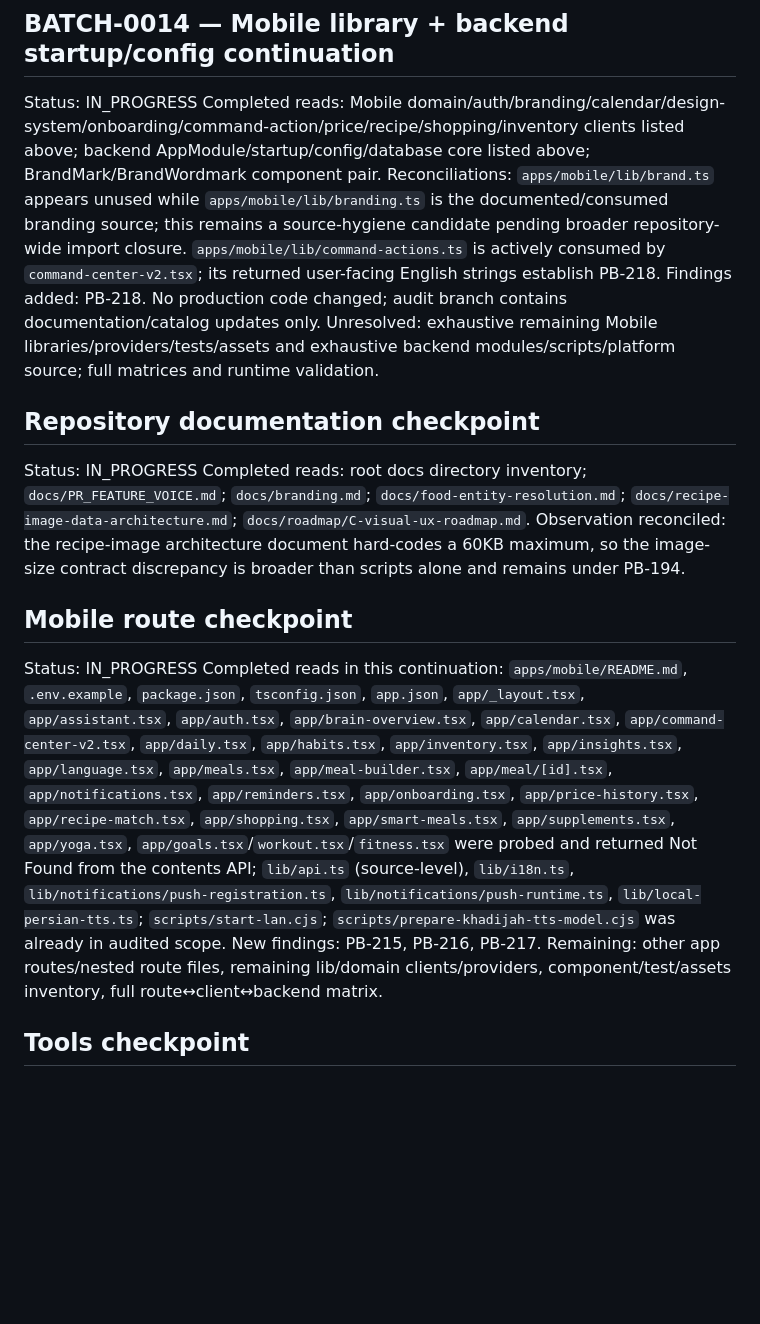
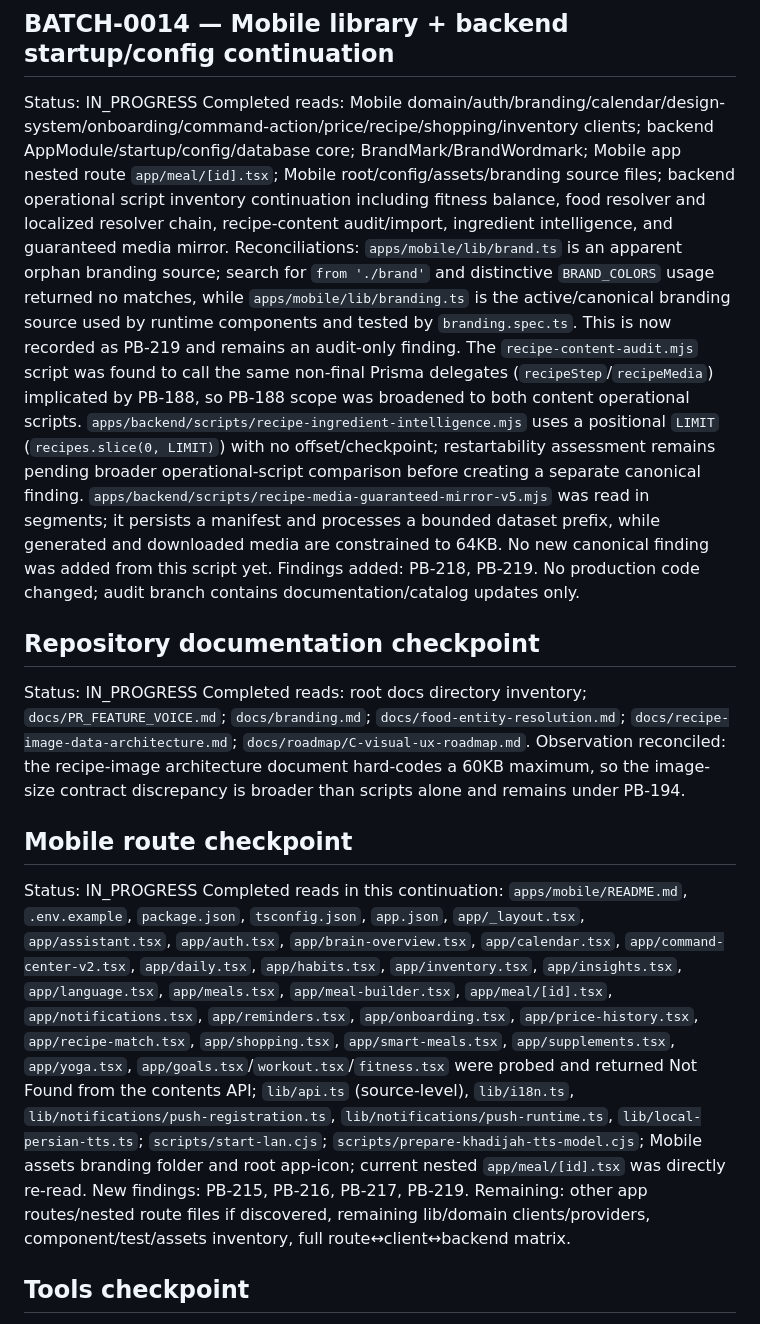
Before and after one commit to Ramin-rezaie-nazari/my-personal-assistant, a Markdown page: docs/project-brain/READING_CHECKPOINTS.md, the part around one of its changes. Drawn GitHub-style; blank space fills up the shorter version.

Commit message:
audit: checkpoint branding and operational script continuation

```diff
--- a/docs/project-brain/READING_CHECKPOINTS.md
+++ b/docs/project-brain/READING_CHECKPOINTS.md
@@ -58,11 +58,13 @@ Unresolved: remaining operational scripts, exhaustive duplicate lineage, complet
 
 ## BATCH-0014 — Mobile library + backend startup/config continuation
 Status: IN_PROGRESS
-Completed reads: Mobile domain/auth/branding/calendar/design-system/onboarding/command-action/price/recipe/shopping/inventory clients listed above; backend AppModule/startup/config/database core listed above; BrandMark/BrandWordmark component pair.
-Reconciliations: `apps/mobile/lib/brand.ts` appears unused while `apps/mobile/lib/branding.ts` is the documented/consumed branding source; this remains a source-hygiene candidate pending broader repository-wide import closure. `apps/mobile/lib/command-actions.ts` is actively consumed by `command-center-v2.tsx`; its returned user-facing English strings establish PB-218.
-Findings added: PB-218.
+Completed reads: Mobile domain/auth/branding/calendar/design-system/onboarding/command-action/price/recipe/shopping/inventory clients; backend AppModule/startup/config/database core; BrandMark/BrandWordmark; Mobile app nested route `app/meal/[id].tsx`; Mobile root/config/assets/branding source files; backend operational script inventory continuation including fitness balance, food resolver and localized resolver chain, recipe-content audit/import, ingredient intelligence, and guaranteed media mirror.
+Reconciliations: `apps/mobile/lib/brand.ts` is an apparent orphan branding source; search for `from './brand'` and distinctive `BRAND_COLORS` usage returned no matches, while `apps/mobile/lib/branding.ts` is the active/canonical branding source used by runtime components and tested by `branding.spec.ts`. This is now recorded as PB-219 and remains an audit-only finding.
+The `recipe-content-audit.mjs` script was found to call the same non-final Prisma delegates (`recipeStep`/`recipeMedia`) implicated by PB-188, so PB-188 scope was broadened to both content operational scripts.
+`apps/backend/scripts/recipe-ingredient-intelligence.mjs` uses a positional `LIMIT` (`recipes.slice(0, LIMIT)`) with no offset/checkpoint; restartability assessment remains pending broader operational-script comparison before creating a separate canonical finding.
+`apps/backend/scripts/recipe-media-guaranteed-mirror-v5.mjs` was read in segments; it persists a manifest and processes a bounded dataset prefix, while generated and downloaded media are constrained to 64KB. No new canonical finding was added from this script yet.
+Findings added: PB-218, PB-219.
 No production code changed; audit branch contains documentation/catalog updates only.
-Unresolved: exhaustive remaining Mobile libraries/providers/tests/assets and exhaustive backend modules/scripts/platform source; full matrices and runtime validation.
 
 ## Repository documentation checkpoint
 Status: IN_PROGRESS
@@ -71,9 +73,9 @@ Observation reconciled: the recipe-image architecture document hard-codes a 60KB
 
 ## Mobile route checkpoint
 Status: IN_PROGRESS
-Completed reads in this continuation: `apps/mobile/README.md`, `.env.example`, `package.json`, `tsconfig.json`, `app.json`, `app/_layout.tsx`, `app/assistant.tsx`, `app/auth.tsx`, `app/brain-overview.tsx`, `app/calendar.tsx`, `app/command-center-v2.tsx`, `app/daily.tsx`, `app/habits.tsx`, `app/inventory.tsx`, `app/insights.tsx`, `app/language.tsx`, `app/meals.tsx`, `app/meal-builder.tsx`, `app/meal/[id].tsx`, `app/notifications.tsx`, `app/reminders.tsx`, `app/onboarding.tsx`, `app/price-history.tsx`, `app/recipe-match.tsx`, `app/shopping.tsx`, `app/smart-meals.tsx`, `app/supplements.tsx`, `app/yoga.tsx`, `app/goals.tsx`/`workout.tsx`/`fitness.tsx` were probed and returned Not Found from the contents API; `lib/api.ts` (source-level), `lib/i18n.ts`, `lib/notifications/push-registration.ts`, `lib/notifications/push-runtime.ts`, `lib/local-persian-tts.ts`; `scripts/start-lan.cjs`; `scripts/prepare-khadijah-tts-model.cjs` was already in audited scope.
-New findings: PB-215, PB-216, PB-217.
-Remaining: other app routes/nested route files, remaining lib/domain clients/providers, component/test/assets inventory, full route↔client↔backend matrix.
+Completed reads in this continuation: `apps/mobile/README.md`, `.env.example`, `package.json`, `tsconfig.json`, `app.json`, `app/_layout.tsx`, `app/assistant.tsx`, `app/auth.tsx`, `app/brain-overview.tsx`, `app/calendar.tsx`, `app/command-center-v2.tsx`, `app/daily.tsx`, `app/habits.tsx`, `app/inventory.tsx`, `app/insights.tsx`, `app/language.tsx`, `app/meals.tsx`, `app/meal-builder.tsx`, `app/meal/[id].tsx`, `app/notifications.tsx`, `app/reminders.tsx`, `app/onboarding.tsx`, `app/price-history.tsx`, `app/recipe-match.tsx`, `app/shopping.tsx`, `app/smart-meals.tsx`, `app/supplements.tsx`, `app/yoga.tsx`, `app/goals.tsx`/`workout.tsx`/`fitness.tsx` were probed and returned Not Found from the contents API; `lib/api.ts` (source-level), `lib/i18n.ts`, `lib/notifications/push-registration.ts`, `lib/notifications/push-runtime.ts`, `lib/local-persian-tts.ts`; `scripts/start-lan.cjs`; `scripts/prepare-khadijah-tts-model.cjs`; Mobile assets branding folder and root app-icon; current nested `app/meal/[id].tsx` was directly re-read.
+New findings: PB-215, PB-216, PB-217, PB-219.
+Remaining: other app routes/nested route files if discovered, remaining lib/domain clients/providers, component/test/assets inventory, full route↔client↔backend matrix.
 
 ## Tools checkpoint
 Status: IN_PROGRESS
```
Also changed, not shown: other parts of docs/project-brain/READING_CHECKPOINTS.md (+1 -1 lines).
